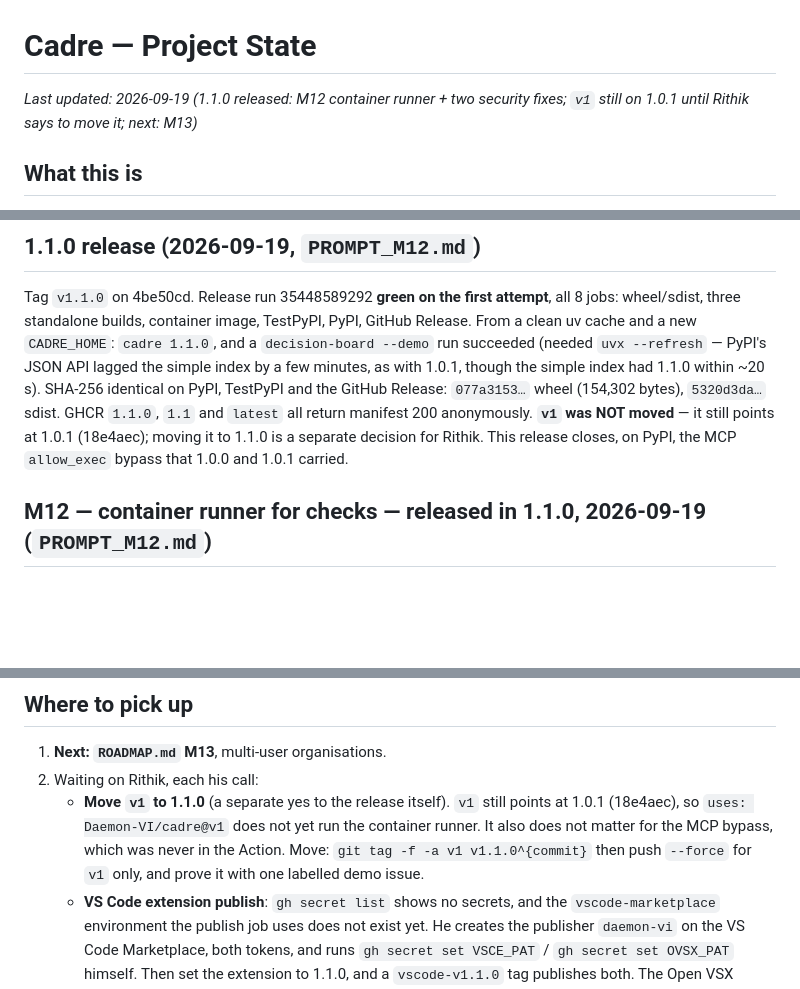
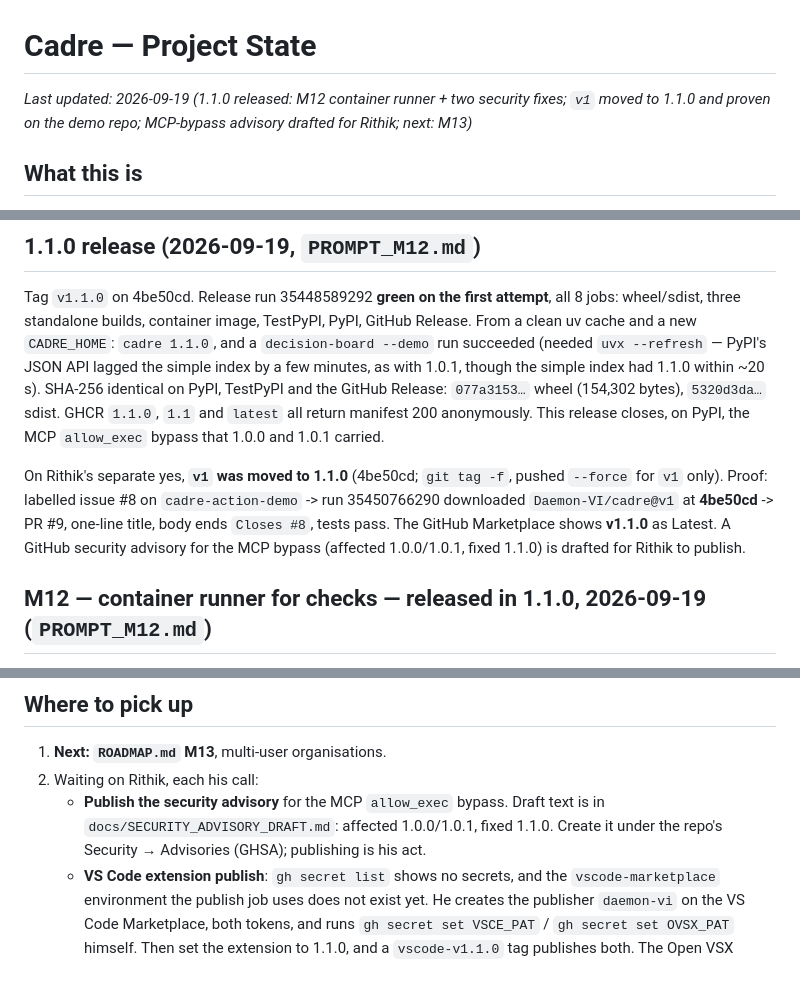
Before and after one commit to Daemon-VI/cadre, a Markdown page: docs/PROJECT_STATE.md, 3 parts joined by grey strips. GitHub-like rendering; blank space fills up the shorter version.

Commit message:
Cadre 1.1.0: v1 moved to 1.1.0 (proven on the demo repo), and a draft security advisory for the MCP bypass

```diff
--- a/docs/PROJECT_STATE.md
+++ b/docs/PROJECT_STATE.md
@@ -1,6 +1,6 @@
 # Cadre — Project State
 
-_Last updated: 2026-09-19 (1.1.0 released: M12 container runner + two security fixes; `v1` still on 1.0.1 until Rithik says to move it; next: M13)_
+_Last updated: 2026-09-19 (1.1.0 released: M12 container runner + two security fixes; `v1` moved to 1.1.0 and proven on the demo repo; MCP-bypass advisory drafted for Rithik; next: M13)_
 
 ## What this is
 A self-hosted platform that runs an organisation of AI agents — builders, reviewers, verifiers,
@@ -25,9 +25,9 @@ clean uv cache and a new `CADRE_HOME`: `cadre 1.1.0`, and a `decision-board --de
 (needed `uvx --refresh` — PyPI's JSON API lagged the simple index by a few minutes, as with 1.0.1,
 though the simple index had 1.1.0 within ~20 s). SHA-256 identical on PyPI, TestPyPI and the GitHub
 Release: `077a3153…` wheel (154,302 bytes), `5320d3da…` sdist. GHCR `1.1.0`, `1.1` and `latest`
-all return manifest 200 anonymously. **`v1` was NOT moved** — it still points at 1.0.1 (18e4aec);
-moving it to 1.1.0 is a separate decision for Rithik. This release closes, on PyPI, the MCP
-`allow_exec` bypass that 1.0.0 and 1.0.1 carried.
+all return manifest 200 anonymously. This release closes, on PyPI, the MCP `allow_exec` bypass that 1.0.0 and 1.0.1 carried.
+
+On Rithik's separate yes, **`v1` was moved to 1.1.0** (4be50cd; `git tag -f`, pushed `--force` for `v1` only). Proof: labelled issue #8 on `cadre-action-demo` -> run 35450766290 downloaded `Daemon-VI/cadre@v1` at **4be50cd** -> PR #9, one-line title, body ends `Closes #8`, tests pass. The GitHub Marketplace shows **v1.1.0** as Latest. A GitHub security advisory for the MCP bypass (affected 1.0.0/1.0.1, fixed 1.1.0) is drafted for Rithik to publish.
 
 ## M12 — container runner for checks — released in 1.1.0, 2026-09-19 (`PROMPT_M12.md`)
 
@@ -605,10 +605,9 @@ Every item is met, and 1.0.0 was tagged and released on 2026-09-19 (see "1.0.0 r
 ## Where to pick up
 1. **Next: `ROADMAP.md` M13**, multi-user organisations.
 2. Waiting on Rithik, each his call:
-   - **Move `v1` to 1.1.0** (a separate yes to the release itself). `v1` still points at 1.0.1
-     (18e4aec), so `uses: Daemon-VI/cadre@v1` does not yet run the container runner. It also does
-     not matter for the MCP bypass, which was never in the Action. Move: `git tag -f -a v1
-     v1.1.0^{commit}` then push `--force` for `v1` only, and prove it with one labelled demo issue.
+   - **Publish the security advisory** for the MCP `allow_exec` bypass. Draft text is in
+     `docs/SECURITY_ADVISORY_DRAFT.md`: affected 1.0.0/1.0.1, fixed 1.1.0. Create it under the
+     repo's Security → Advisories (GHSA); publishing is his act.
    - **VS Code extension publish**: `gh secret list` shows no secrets, and the `vscode-marketplace`
      environment the publish job uses does not exist yet. He creates the publisher `daemon-vi` on
      the VS Code Marketplace, both tokens, and runs `gh secret set VSCE_PAT` / `gh secret set
```
Also changed, not shown: other parts of docs/PROJECT_STATE.md (+1 -1 lines), docs/SECURITY_ADVISORY_DRAFT.md (added, +66 -0 lines).
